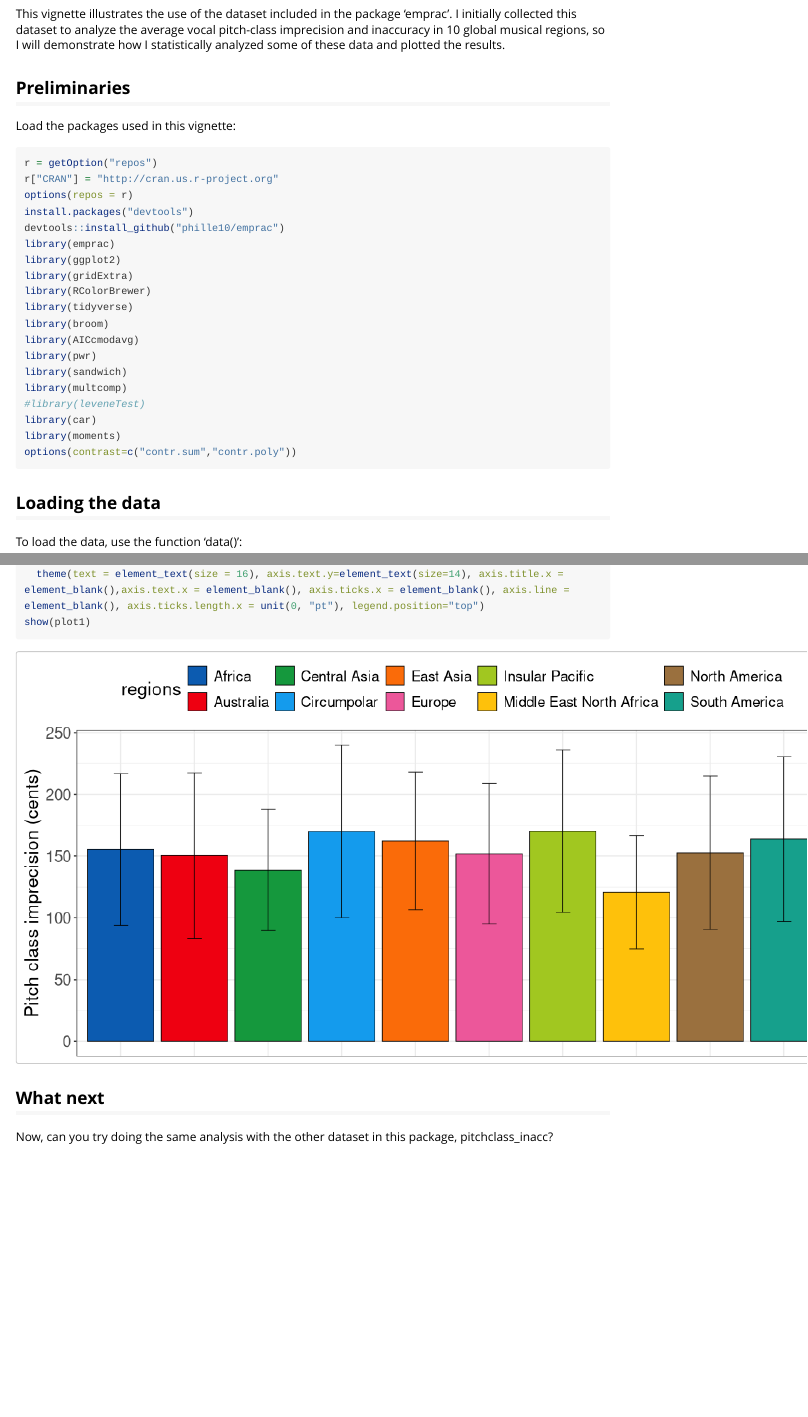
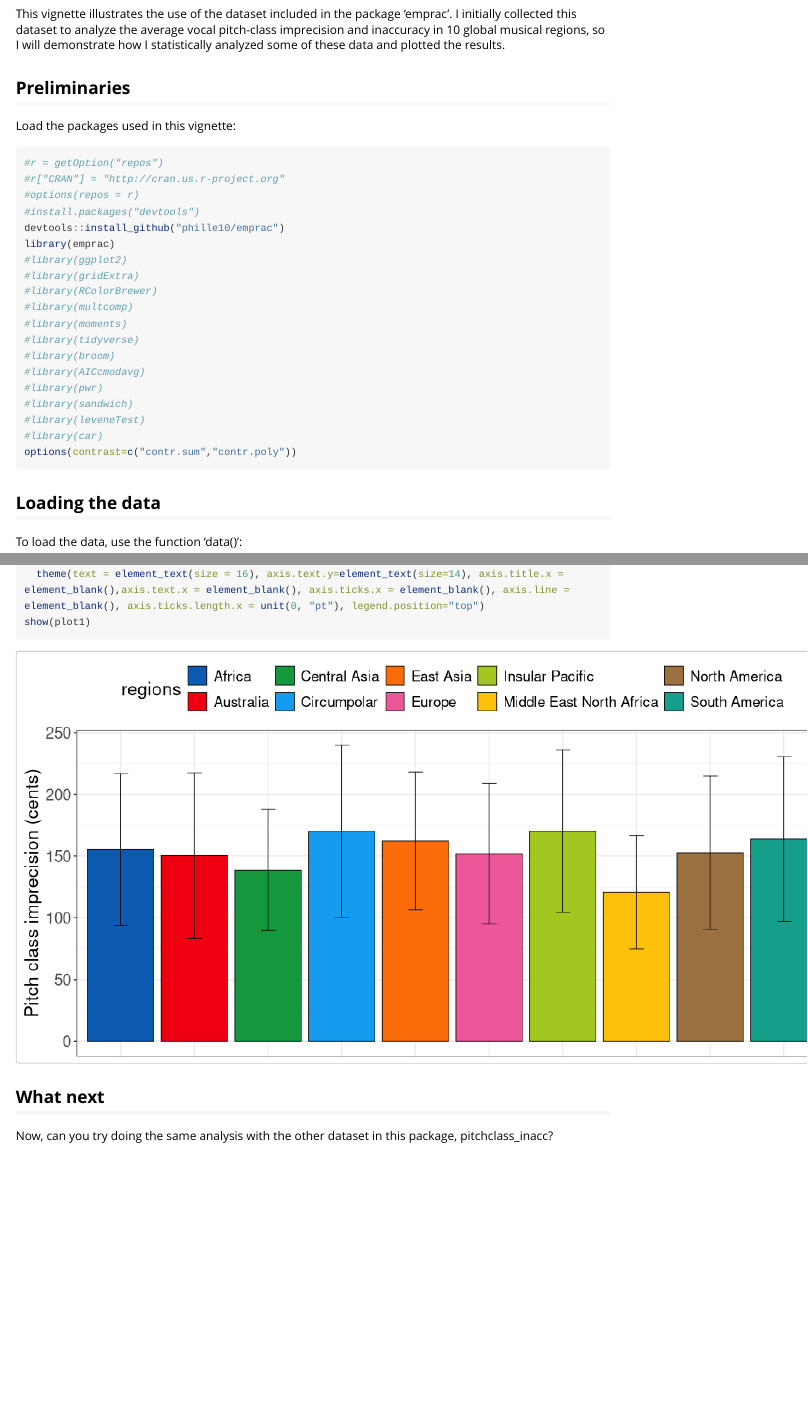
Before and after one commit to phille10/emprac, an R Markdown document (vignettes/emprac-stats.Rmd): the page in a window 1100 px wide, from 120 px down, and a second part further down, joined at a grey line. Rendered offline with R 4.5, knitr and Pandoc, with nearby package versions; code that draws random numbers runs with fixed seeds of ours; some code elsewhere in the file could not run offline; long lines of code are wrapped.

Commit message:
Updated imports
Added imports to description file

````diff
--- a/vignettes/emprac-stats.Rmd
+++ b/vignettes/emprac-stats.Rmd
@@ -22,25 +22,26 @@ This vignette illustrates the use of the dataset included in the package 'emprac
 Load the packages used in this vignette:
 
 ```{r setup, results='hide', warning=FALSE, message=FALSE}
-r = getOption("repos")
-r["CRAN"] = "http://cran.us.r-project.org"
-options(repos = r)
-install.packages("devtools")
+#r = getOption("repos")
+#r["CRAN"] = "http://cran.us.r-project.org"
+#options(repos = r)
+#install.packages("devtools")
 devtools::install_github("phille10/emprac")
 library(emprac)
-library(ggplot2)
-library(gridExtra)
-library(RColorBrewer)
-library(tidyverse)
-library(broom)
-library(AICcmodavg)
-library(pwr)
-library(sandwich)
-library(multcomp)
+#library(ggplot2)
+#library(gridExtra)
+#library(RColorBrewer)
+#library(multcomp)
+#library(moments)
+#library(tidyverse)
+#library(broom)
+#library(AICcmodavg)
+#library(pwr)
+#library(sandwich)
 #library(leveneTest)
-library(car)
-library(moments)
+#library(car)
 options(contrast=c("contr.sum","contr.poly"))
+
 
 ```
 
@@ -89,7 +90,7 @@ anova(lm.01)
 That looks good! But are the data suitable for an anova in the first place? Let's test some assumptions.
 ```{r assumptions-test}
 #Test some basic properties of the data
-skewness(rangedata$ranges)
+moments::skewness(rangedata$ranges)
 sd(rangedata$ranges)
 mean(rangedata$ranges)
 
@@ -104,6 +105,8 @@ kruskal.test(rangedata$ranges~1+rangedata$regions)
 
 These tests indicate that there is a slight right skew to the data, that it is non-normally distributed (Shapiro-Wilk's test) and non-homogeneous (Levene's Test). So, we need a multiple-comparisons method that is more robust to non-heteroscedasticity (while controlling the family-wise error rate). Luckily, there's a package for that:
 ```{r glht, warning=FALSE}
+library(multcomp)
+library(sandwich)
 multicomp <- glht(lm.01, linfct = mcp(regions = "Tukey"), vcov = vcovHC)
 summary(multicomp)
 ```
@@ -130,6 +133,7 @@ cols <- c("#0C5BB0FF","#EE0011FF","#15983DFF","#149BEDFF","#FA6B09FF","#EC579AFF
 regionlevelsshort <- c('Africa','Australia','Central Asia','Circumpolar','East Asia','Europe','Insular Pacific','Middle East','North America','South America')
 
 #Make the plot
+library(ggplot2)
 plot1 <- ggplot(rdf, aes(x=regions, y=means, fill=regions)) +
   geom_bar(position=position_dodge(), stat="identity",
            colour = "black", size=0.3)+
````
Also changed, not shown: 1 other file.
